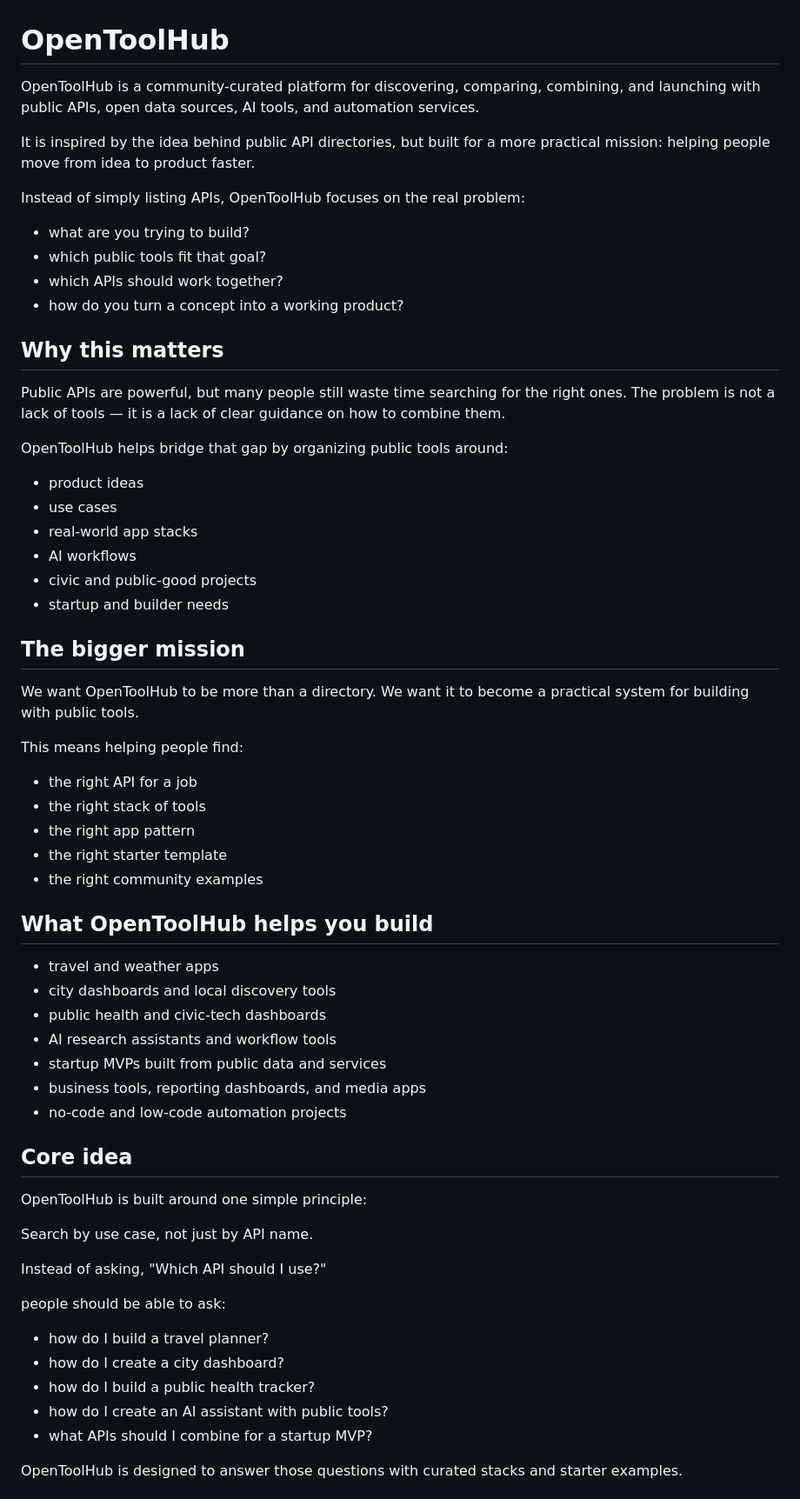
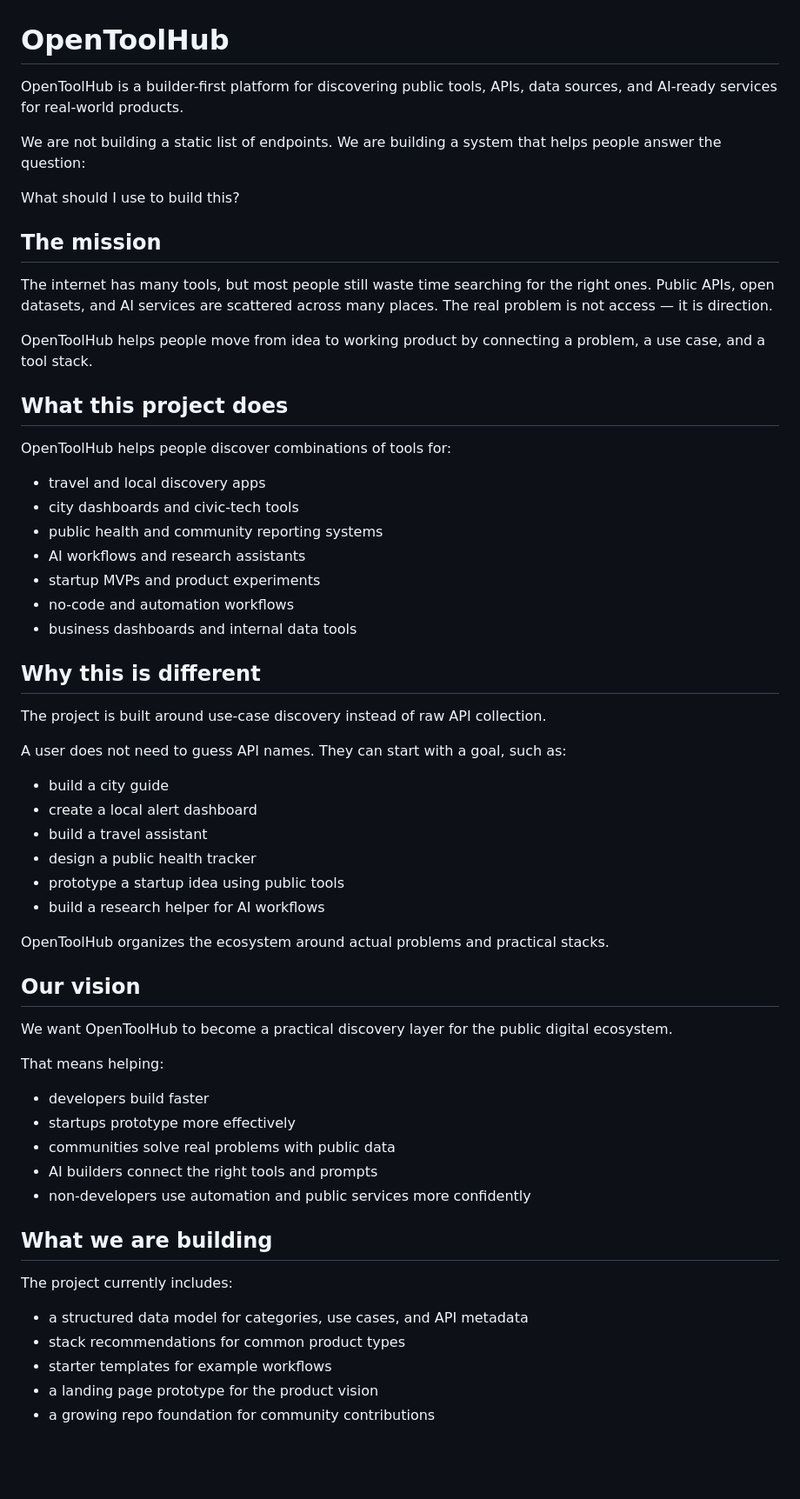
Before and after one commit to ghana-gpt/opentoolhub, a Markdown page: README.md, the part around one of its changes. Shown at 87% size. GitHub-like rendering; blank space fills up the shorter version.

Commit message:
Finalize the OpenToolHub positioning, add a launch roadmap, and document the project’s original, copyright-safe direction.

```diff
--- a/README.md
+++ b/README.md
@@ -1,68 +1,63 @@
 # OpenToolHub
 
-OpenToolHub is a community-curated platform for discovering, comparing, combining, and launching with public APIs, open data sources, AI tools, and automation services.
+OpenToolHub is a builder-first platform for discovering public tools, APIs, data sources, and AI-ready services for real-world products.
 
-It is inspired by the idea behind public API directories, but built for a more practical mission: helping people move from idea to product faster.
+We are not building a static list of endpoints. We are building a system that helps people answer the question:
 
-Instead of simply listing APIs, OpenToolHub focuses on the real problem:
+What should I use to build this?
 
-- what are you trying to build?
-- which public tools fit that goal?
-- which APIs should work together?
-- how do you turn a concept into a working product?
+## The mission
 
-## Why this matters
+The internet has many tools, but most people still waste time searching for the right ones. Public APIs, open datasets, and AI services are scattered across many places. The real problem is not access — it is direction.
 
-Public APIs are powerful, but many people still waste time searching for the right ones.
-The problem is not a lack of tools — it is a lack of clear guidance on how to combine them.
+OpenToolHub helps people move from idea to working product by connecting a problem, a use case, and a tool stack.
 
-OpenToolHub helps bridge that gap by organizing public tools around:
+## What this project does
 
-- product ideas
-- use cases
-- real-world app stacks
-- AI workflows
-- civic and public-good projects
-- startup and builder needs
+OpenToolHub helps people discover combinations of tools for:
 
-## The bigger mission
+- travel and local discovery apps
+- city dashboards and civic-tech tools
+- public health and community reporting systems
+- AI workflows and research assistants
+- startup MVPs and product experiments
+- no-code and automation workflows
+- business dashboards and internal data tools
 
-We want OpenToolHub to be more than a directory.
-We want it to become a practical system for building with public tools.
+## Why this is different
 
-This means helping people find:
+The project is built around use-case discovery instead of raw API collection.
 
-- the right API for a job
-- the right stack of tools
-- the right app pattern
-- the right starter template
-- the right community examples
+A user does not need to guess API names. They can start with a goal, such as:
 
-## What OpenToolHub helps you build
+- build a city guide
+- create a local alert dashboard
+- build a travel assistant
+- design a public health tracker
+- prototype a startup idea using public tools
+- build a research helper for AI workflows
 
-- travel and weather apps
-- city dashboards and local discovery tools
-- public health and civic-tech dashboards
-- AI research assistants and workflow tools
-- startup MVPs built from public data and services
-- business tools, reporting dashboards, and media apps
-- no-code and low-code automation projects
+OpenToolHub organizes the ecosystem around actual problems and practical stacks.
 
-## Core idea
+## Our vision
 
-OpenToolHub is built around one simple principle:
+We want OpenToolHub to become a practical discovery layer for the public digital ecosystem.
 
-Search by use case, not just by API name.
+That means helping:
 
-Instead of asking, "Which API should I use?"
+- developers build faster
+- startups prototype more effectively
+- communities solve real problems with public data
+- AI builders connect the right tools and prompts
+- non-developers use automation and public services more confidently
 
-people should be able to ask:
+## What we are building
 
-- how do I build a travel planner?
-- how do I create a city dashboard?
-- how do I build a public health tracker?
-- how do I create an AI assistant with public tools?
-- what APIs should I combine for a startup MVP?
+The project currently includes:
 
-OpenToolHub is designed to answer those questions with curated stacks and starter examples.
+- a structured data model for categories, use cases, and API metadata
+- stack recommendations for common product types
+- starter templates for example workflows
+- a landing page prototype for the product vision
+- a growing repo foundation for community contributions
 
```
Also changed, not shown: other parts of README.md (+32 -87 lines), docs/copyright-safe.md (added, +44 -0 lines), docs/launch-plan.md (added, +104 -0 lines).
